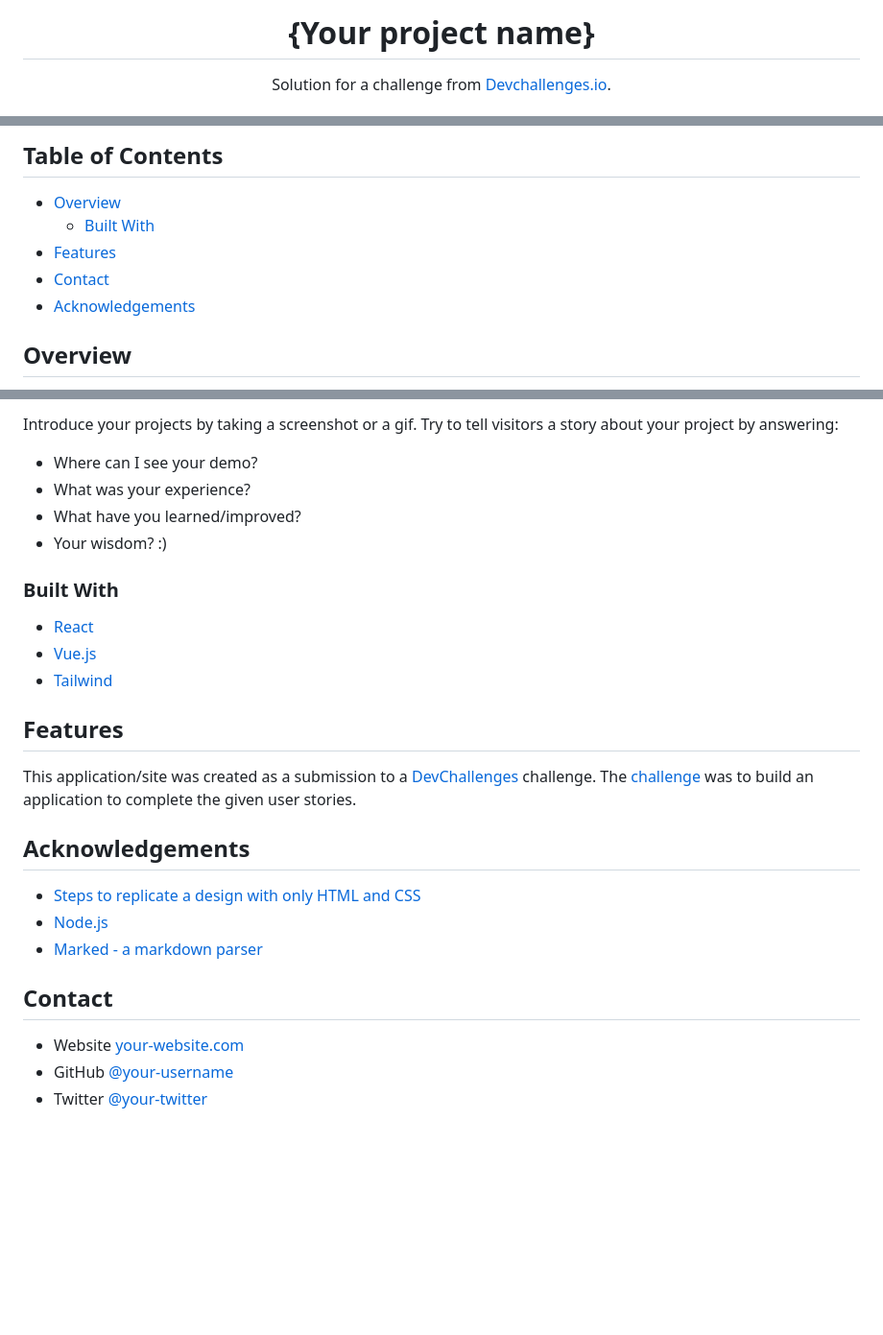
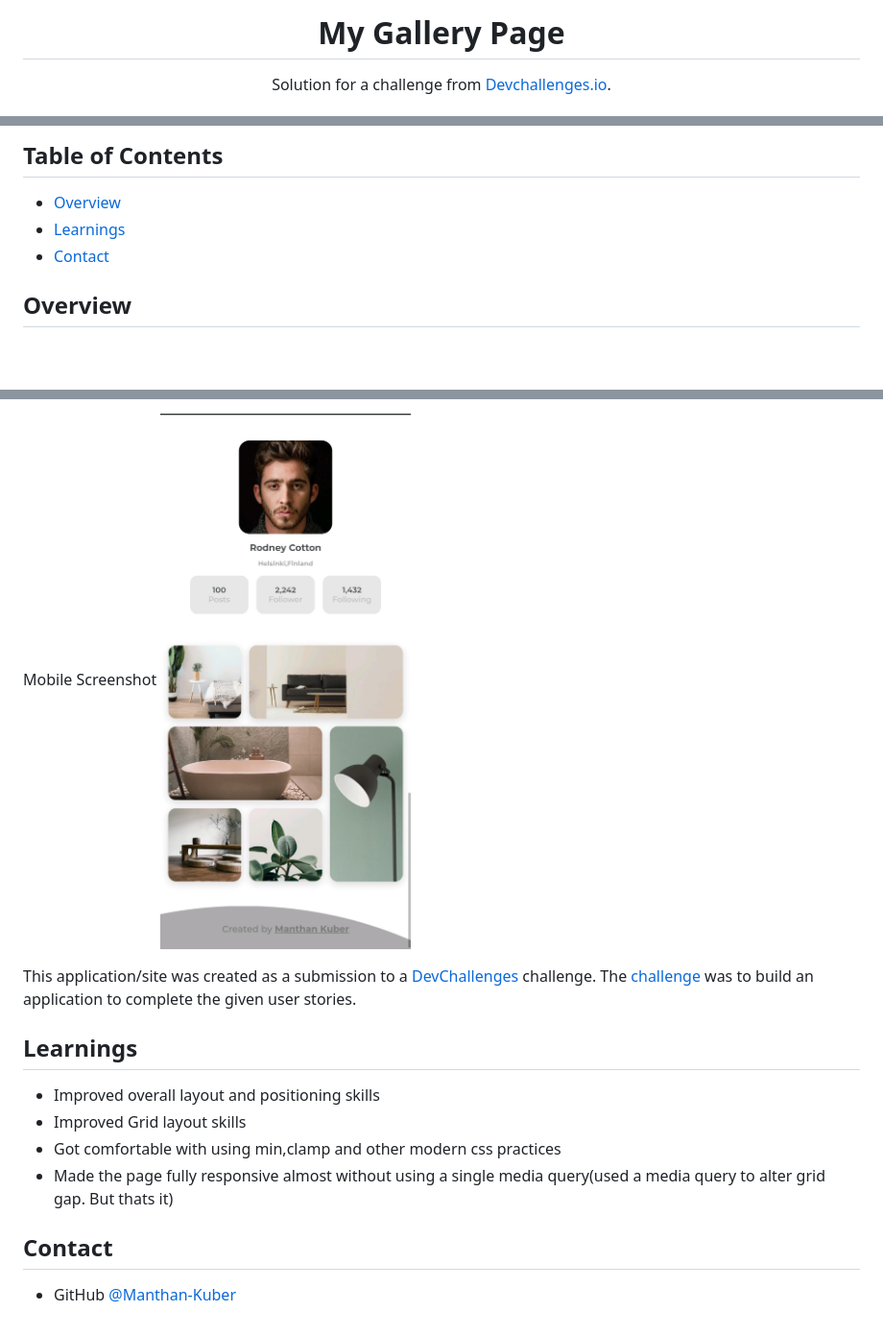
Before and after one commit to Manthan-Kuber/my-gallery-page, a Markdown page: README.md, 3 parts joined by grey strips. Shown: that part at 96% size. Rendered like a GitHub page; pictures changed too: mobSS.jpg (added); blank space fills up the shorter version.

Commit message:
chore: Added mobile and desktop screenshots,Updated Readme

```diff
--- a/README.md
+++ b/README.md
@@ -1,6 +1,6 @@
 <!-- Please update value in the {}  -->
 
-<h1 align="center">{Your project name}</h1>
+<h1 align="center">My Gallery Page</h1>
 
 <div align="center">
    Solution for a challenge from  <a href="http://devchallenges.io" target="_blank">Devchallenges.io</a>.
@@ -27,10 +23,8 @@
 ## Table of Contents
 
 - [Overview](#overview)
-  - [Built With](#built-with)
-- [Features](#features)
+- [Learnings](#learnings)
 - [Contact](#contact)
-- [Acknowledgements](#acknowledgements)
 
 <!-- OVERVIEW -->
 
@@ -40,36 +35,16 @@
 
-Introduce your projects by taking a screenshot or a gif. Try to tell visitors a story about your project by answering:
+Mobile Screenshot
+![screenshot](mobSS.jpg)
 
-- Where can I see your demo?
-- What was your experience?
-- What have you learned/improved?
-- Your wisdom? :)
+This application/site was created as a submission to a [DevChallenges](https://devchallenges.io/challenges) challenge. The [challenge](https://devchallenges.io/challenges/OEKdUZ6xs0h99C38XVht) was to build an application to complete the given user stories.
 
-### Built With
+## Learnings
 
-<!-- This section should list any major frameworks that you built your project using. Here are a few examples.-->
-
-- [React](https://reactjs.org/)
-- [Vue.js](https://vuejs.org/)
-- [Tailwind](https://tailwindcss.com/)
-
-## Features
-
-<!-- List the features of your application or follow the template. Don't share the figma file here :) -->
-
-This application/site was created as a submission to a [DevChallenges](https://devchallenges.io/challenges) challenge. The [challenge](https://devchallenges.io/challenges/gcbWLxG6wdennelX7b8I) was to build an application to complete the given user stories.
-
-
-## Acknowledgements
-
-<!-- This section should list any articles or add-ons/plugins that helps you to complete the project. This is optional but it will help you in the future. For exmpale -->
-
-- [Steps to replicate a design with only HTML and CSS](https://devchallenges-blogs.web.app/how-to-replicate-design/)
-- [Node.js](https://nodejs.org/)
-- [Marked - a markdown parser](https://github.com/chjj/marked)
+- Improved overall layout and positioning skills
+- Improved Grid layout skills
+- Got comfortable with using min,clamp and other modern css practices
+- Made the page fully responsive almost without using a single media query(used a media query to alter grid gap. But thats it)
 
 ## Contact
 
-- Website [your-website.com](https://{your-web-site-link})
-- GitHub [@your-username](https://{github.com/your-usermame})
-- Twitter [@your-twitter](https://{twitter.com/your-username})
+- GitHub [@Manthan-Kuber](https://github.com/Manthan-Kuber)
```
Also changed, not shown: other parts of README.md (+4 -7 lines), 1 other file.
